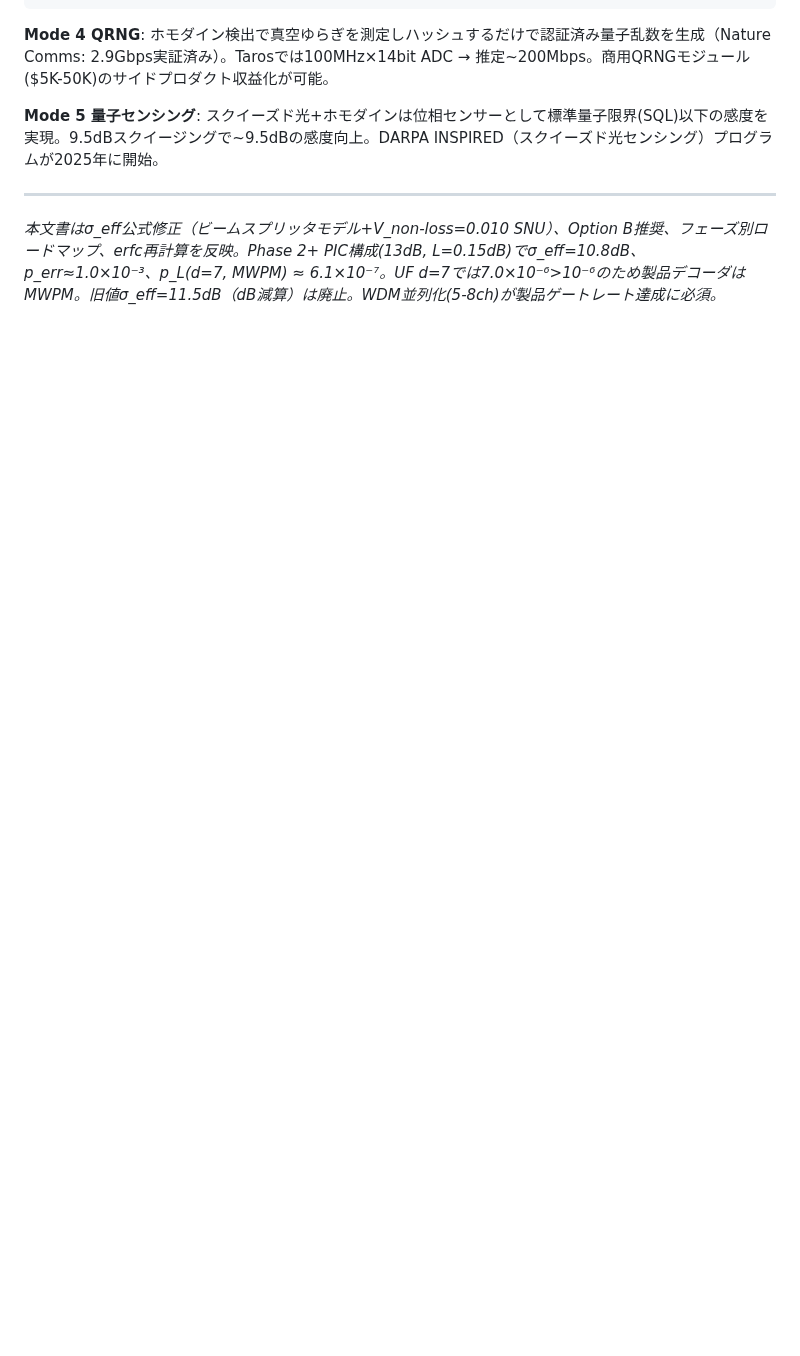
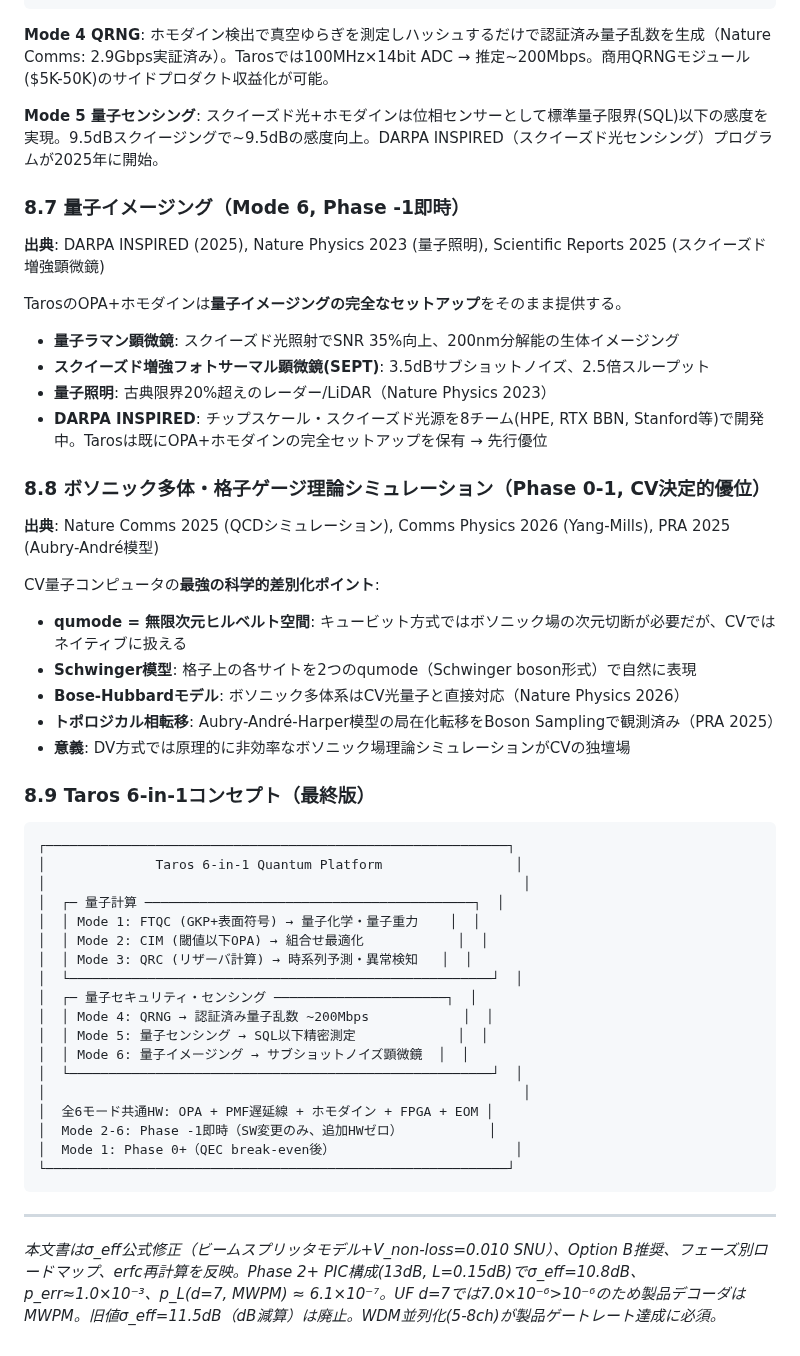
Before and after one commit to TomohiroTani28/Taros, a Markdown page: design/13_performance.md, the part around the change. Rendered like a GitHub page; blank space fills up the shorter version.

Commit message:
feat: 5-in-1 → 6-in-1 platform + bosonic simulation + lattice gauge theory
New Mode 6: Quantum Imaging (13_performance.md §8.7):
- Quantum Raman microscopy: 35% SNR improvement with squeezed light
- Squeezed-enhanced photothermal microscopy (SEPT): 3.5dB sub-shot-noise
- Quantum illumination: 20% beyond classical limit (Nature Physics 2023)
- DARPA INSPIRED: chip-scale squeezed light (8 teams including HPE, RTX BBN)
- Taros already has complete OPA+homodyne setup → immediate advantage

Bosonic simulation as CV decisive advantage (§8.8):
- Lattice gauge theory (Schwinger/Yang-Mills): qumodes = infinite-dim Hilbert space
- Bose-Hubbard model: natural mapping to CV optical modes
- Topological phase transitions via Boson Sampling (PRA 2025)
- DV platforms require truncation; CV handles bosonic fields natively

6-in-1 concept diagram (§8.9):
- Computation: FTQC + CIM + QRC
- Security/Sensing: QRNG + Quantum Sensing + Quantum Imaging
- Modes 2-6: Phase -1 immediate (SW-only, zero additional HW)

Co-Authored-By: Claude Opus 4.6 (1M context) <noreply@anthropic.com>

````diff
--- a/design/13_performance.md
+++ b/design/13_performance.md
@@ -404,6 +404,52 @@ Tarosは**単一ハードウェアで5つの計算・センシングパラダイ
 
 **Mode 5 量子センシング**: スクイーズド光+ホモダインは位相センサーとして標準量子限界(SQL)以下の感度を実現。9.5dBスクイージングで~9.5dBの感度向上。DARPA INSPIRED（スクイーズド光センシング）プログラムが2025年に開始。
 
+### 8.7 量子イメージング（Mode 6, Phase -1即時）
+
+**出典**: DARPA INSPIRED (2025), Nature Physics 2023 (量子照明), Scientific Reports 2025 (スクイーズド増強顕微鏡)
+
+TarosのOPA+ホモダインは**量子イメージングの完全なセットアップ**をそのまま提供する。
+
+- **量子ラマン顕微鏡**: スクイーズド光照射でSNR 35%向上、200nm分解能の生体イメージング
+- **スクイーズド増強フォトサーマル顕微鏡(SEPT)**: 3.5dBサブショットノイズ、2.5倍スループット
+- **量子照明**: 古典限界20%超えのレーダー/LiDAR（Nature Physics 2023）
+- **DARPA INSPIRED**: チップスケール・スクイーズド光源を8チーム(HPE, RTX BBN, Stanford等)で開発中。Tarosは既にOPA+ホモダインの完全セットアップを保有 → 先行優位
+
+### 8.8 ボソニック多体・格子ゲージ理論シミュレーション（Phase 0-1, CV決定的優位）
+
+**出典**: Nature Comms 2025 (QCDシミュレーション), Comms Physics 2026 (Yang-Mills), PRA 2025 (Aubry-André模型)
+
+CV量子コンピュータの**最強の科学的差別化ポイント**:
+
+- **qumode = 無限次元ヒルベルト空間**: キュービット方式ではボソニック場の次元切断が必要だが、CVではネイティブに扱える
+- **Schwinger模型**: 格子上の各サイトを2つのqumode（Schwinger boson形式）で自然に表現
+- **Bose-Hubbardモデル**: ボソニック多体系はCV光量子と直接対応（Nature Physics 2026）
+- **トポロジカル相転移**: Aubry-André-Harper模型の局在化転移をBoson Samplingで観測済み（PRA 2025）
+- **意義**: DV方式では原理的に非効率なボソニック場理論シミュレーションがCVの独壇場
+
+### 8.9 Taros 6-in-1コンセプト（最終版）
+
+```
+┌───────────────────────────────────────────────────────────┐
+│              Taros 6-in-1 Quantum Platform                 │
+│                                                             │
+│  ┌─ 量子計算 ──────────────────────────────────────────┐  │
+│  │ Mode 1: FTQC (GKP+表面符号) → 量子化学・量子重力    │  │
+│  │ Mode 2: CIM (閾値以下OPA) → 組合せ最適化            │  │
+│  │ Mode 3: QRC (リザーバ計算) → 時系列予測・異常検知   │  │
+│  └──────────────────────────────────────────────────────┘  │
+│  ┌─ 量子セキュリティ・センシング ──────────────────────┐  │
+│  │ Mode 4: QRNG → 認証済み量子乱数 ~200Mbps            │  │
+│  │ Mode 5: 量子センシング → SQL以下精密測定             │  │
+│  │ Mode 6: 量子イメージング → サブショットノイズ顕微鏡  │  │
+│  └──────────────────────────────────────────────────────┘  │
+│                                                             │
+│  全6モード共通HW: OPA + PMF遅延線 + ホモダイン + FPGA + EOM │
+│  Mode 2-6: Phase -1即時（SW変更のみ、追加HWゼロ）           │
+│  Mode 1: Phase 0+（QEC break-even後）                       │
+└───────────────────────────────────────────────────────────┘
+```
+
 ---
 
 *本文書はσ_eff公式修正（ビームスプリッタモデル+V_non-loss=0.010 SNU）、Option B推奨、フェーズ別ロードマップ、erfc再計算を反映。Phase 2+ PIC構成(13dB, L=0.15dB)でσ_eff=10.8dB、p_err≈1.0×10⁻³、p_L(d=7, MWPM) ≈ 6.1×10⁻⁷。UF d=7では7.0×10⁻⁶>10⁻⁶のため製品デコーダはMWPM。旧値σ_eff=11.5dB（dB減算）は廃止。WDM並列化(5-8ch)が製品ゲートレート達成に必須。*
````
